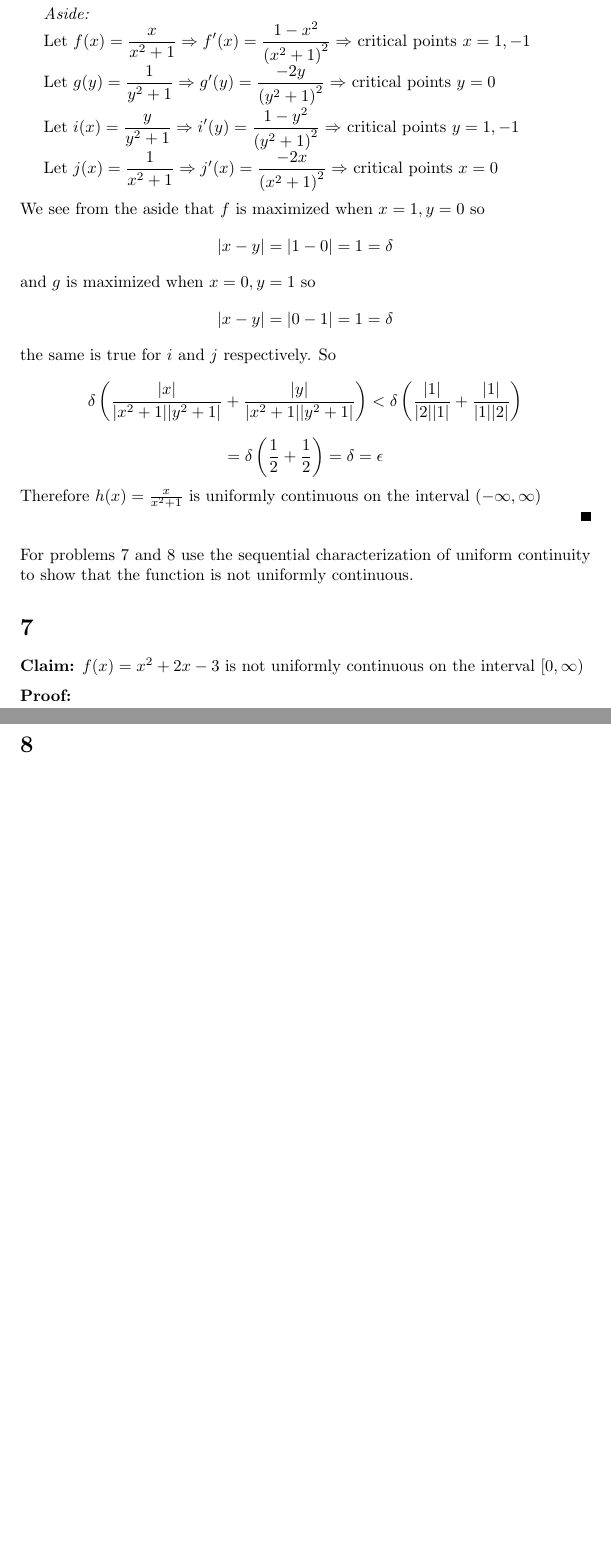
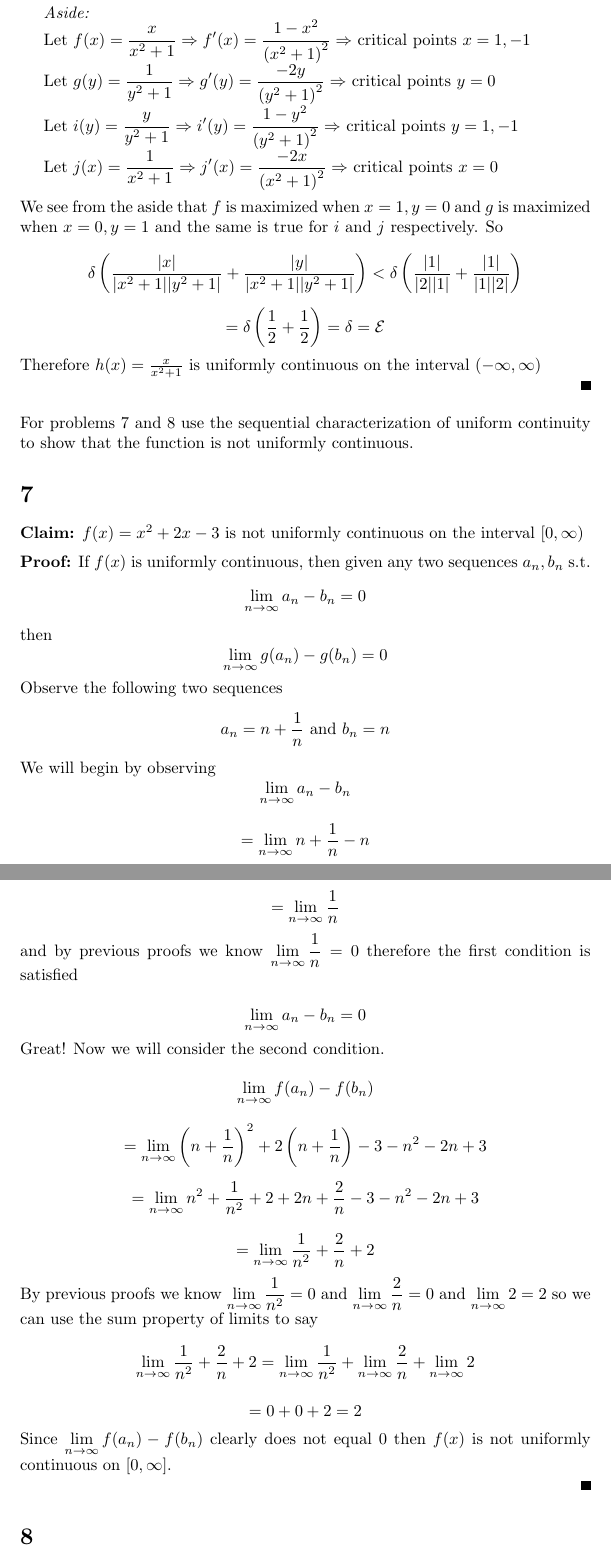
Before and after one commit to PhilipNelson5/class-projects, a LaTeX problem sheet (MATH5210_Analysis/hw7/source.tex): two parts of pages 4 and 5 of 6, joined at a grey line, cut so that both start at the same text, the shorter picture padded with empty space. Compiled offline with pdfLaTeX.

Commit message:
all done till office hours

```diff
--- a/MATH5210_Analysis/hw7/source.tex
+++ b/MATH5210_Analysis/hw7/source.tex
@@ -12,6 +12,7 @@
 \newcommand\R{\mathds{R}}
 \newcommand\C{\mathds{C}}
 \newcommand\A{\mathds{A}}
+\newcommand\E{\mathcal{E}}
 \newcommand\ds{\displaystyle}
 
 \newcommand{\imp}{\Rightarrow}
@@ -155,21 +162,17 @@ Let $\ds f(x) = \frac{x}{x^2+1} \Rightarrow f'(x) = \frac{1-x^2}{{(x^2+1)}^2}\Ri
 
 Let $\ds g(y) = \frac{1}{y^2+1} \Rightarrow g'(y) = \frac{-2y}{{(y^2+1)}^2}\Rightarrow$ critical points $y=0$
 
-Let $\ds i(x) = \frac{y}{y^2+1} \Rightarrow i'(y) = \frac{1-y^2}{{(y^2+1)}^2}\Rightarrow$ critical points $y=1,-1$
+Let $\ds i(y) = \frac{y}{y^2+1} \Rightarrow i'(y) = \frac{1-y^2}{{(y^2+1)}^2}\Rightarrow$ critical points $y=1,-1$
 
 Let $\ds j(x) = \frac{1}{x^2+1} \Rightarrow j'(x) = \frac{-2x}{{(x^2+1)}^2}\Rightarrow$ critical points $x=0$
 
 }\medskip
 
-We see from the aside that $f$ is maximized when $x=1, y=0$ so
-\[|x-y| = |1-0| = 1 = \delta\]
-and $g$ is maximized when $x=0,y=1$ so
-\[|x-y| = |0-1| = 1 = \delta\]
-the same is true for $i$ and $j$ respectively. So
+We see from the aside that $f$ is maximized when $x=1, y=0$ and $g$ is maximized when $x=0,y=1$ and the same is true for $i$ and $j$ respectively. So
 
 \[\delta\left(\frac{|x|}{|x^2+1||y^2+1|}+\frac{|y|}{|x^2+1||y^2+1|}\right) < \delta\left(\frac{|1|}{|2||1|}+\frac{|1|}{|1||2|}\right)\]
 
-\[=\delta\left(\frac{1}{2} + \frac{1}{2}\right) = \delta = \epsilon\]
+\[=\delta\left(\frac{1}{2} + \frac{1}{2}\right) = \delta = \E\]
 
 Therefore $h(x) = \frac{x}{x^2+1}$ is uniformly continuous on the interval $(-\infty, \infty)$
 
@@ -185,7 +188,40 @@ For problems 7 and 8 use the sequential characterization of uniform continuity t
 
 \medskip
 
-\textbf{Proof:}
+\textbf{Proof:} If $f(x)$ is uniformly continuous, then given any two sequences $a_n, b_n$ s.t. \[\ds\lim_{n\to\infty}a_n-b_n = 0\] then \[\ds\lim_{n\to\infty}g(a_n)-g(b_n) = 0\]
+
+Observe the following two sequences
+\[a_n = n+\frac{1}{n} \text{ and } b_n = n\]
+
+We will begin by observing \[\lim_{n\to\infty}a_n-b_n\]
+
+\[= \lim_{n\to\infty}n + \frac{1}{n} - n\]
+
+\[=\lim_{n\to\infty}\frac{1}{n}\]
+
+and by previous proofs we know $\ds\lim_{n\to\infty}\frac{1}{n}=0$ therefore the first condition is satisfied
+
+\[\ds\lim_{n\to\infty}a_n-b_n = 0\]
+
+Great! Now we will consider the second condition.
+
+\[\lim_{n\to\infty}f(a_n)-f(b_n)\]
+
+\[=\lim_{n\to\infty}\left(n+\frac{1}{n}\right)^2 + 2\left(n+\frac{1}{n}\right) - 3 - n^2 - 2n + 3\]
+
+\[=\lim_{n\to\infty}n^2+\frac{1}{n^2}+2 + 2n+\frac{2}{n} - 3 - n^2 - 2n + 3\]
+
+\[=\lim_{n\to\infty}\frac{1}{n^2}+\frac{2}{n}+2\]
+
+By previous proofs we know $\ds\lim_{n\to\infty}\frac{1}{n^2} = 0$ and $\ds\lim_{n\to\infty}\frac{2}{n}=0$ and $\ds\lim_{n\to\infty}2=2$ so we can use the sum property of limits to say
+
+\[\lim_{n\to\infty}\frac{1}{n^2}+\frac{2}{n}+2 =\lim_{n\to\infty}\frac{1}{n^2}+\lim_{n\to\infty}\frac{2}{n}+\lim_{n\to\infty}2\]
+
+\[=0+0+2=2\]
+
+Since $\ds\lim_{n\to\infty}f(a_n)-f(b_n)$ clearly does not equal $0$ then $f(x)$ is not uniformly continuous on $[0, \infty]$.
+
+\qedsym
 
 \section*{8}
 
```
Also changed, not shown: MATH5210_Analysis/hw7/source.pdf, MATH5210_Analysis/hw7/source.tex (52 more changed lines).
